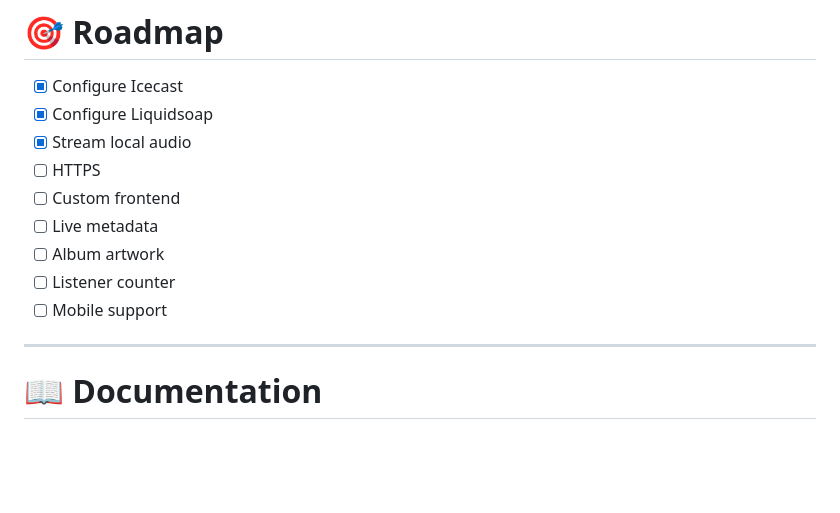
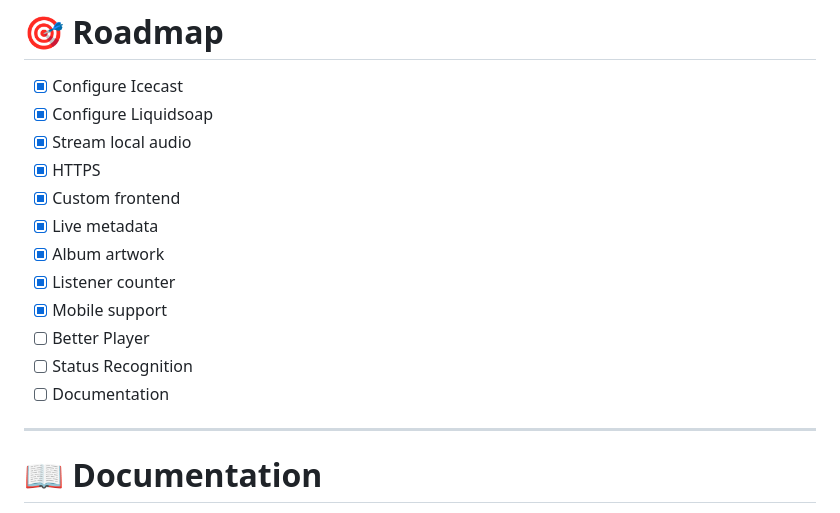
Before and after one commit to gr1ll0o/freeqncy, a Markdown page: README.md, the part around one of its changes. GitHub-like rendering; blank space fills up the shorter version.

Commit message:
fix: README.md

```diff
--- a/README.md
+++ b/README.md
@@ -130,12 +129,15 @@ FREEQNCY
 - [x] Configure Icecast
 - [x] Configure Liquidsoap
 - [x] Stream local audio
-- [ ] HTTPS
-- [ ] Custom frontend
-- [ ] Live metadata
-- [ ] Album artwork
-- [ ] Listener counter
-- [ ] Mobile support
+- [X] HTTPS
+- [X] Custom frontend
+- [X] Live metadata
+- [X] Album artwork
+- [X] Listener counter
+- [X] Mobile support
+- [ ] Better Player
+- [ ] Status Recognition
+- [ ] Documentation
 
 ---
 
```
Also changed, not shown: other parts of README.md (+0 -1 lines).
